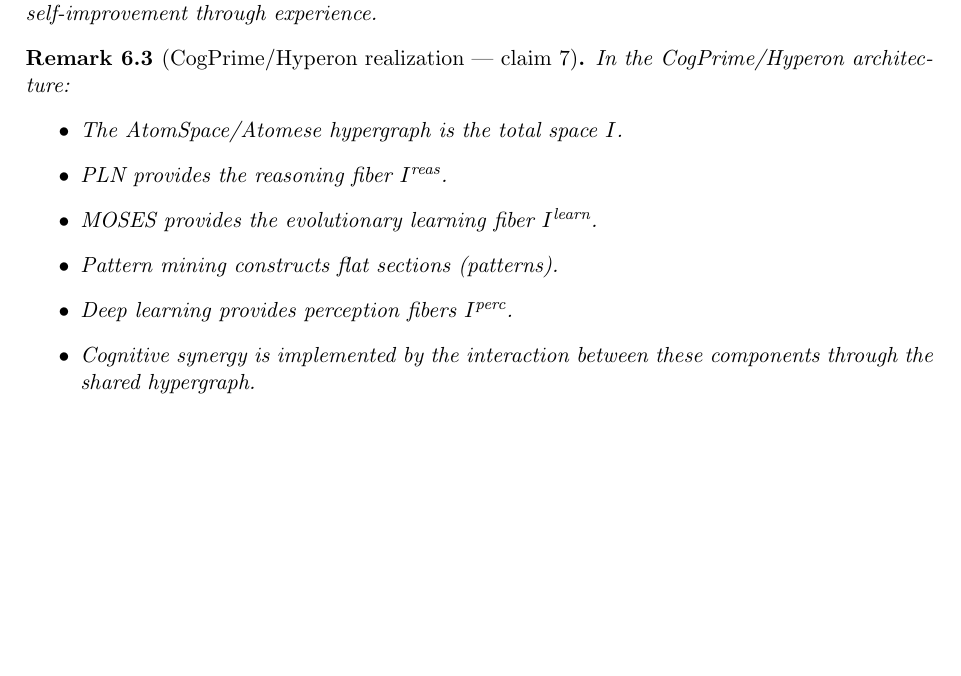
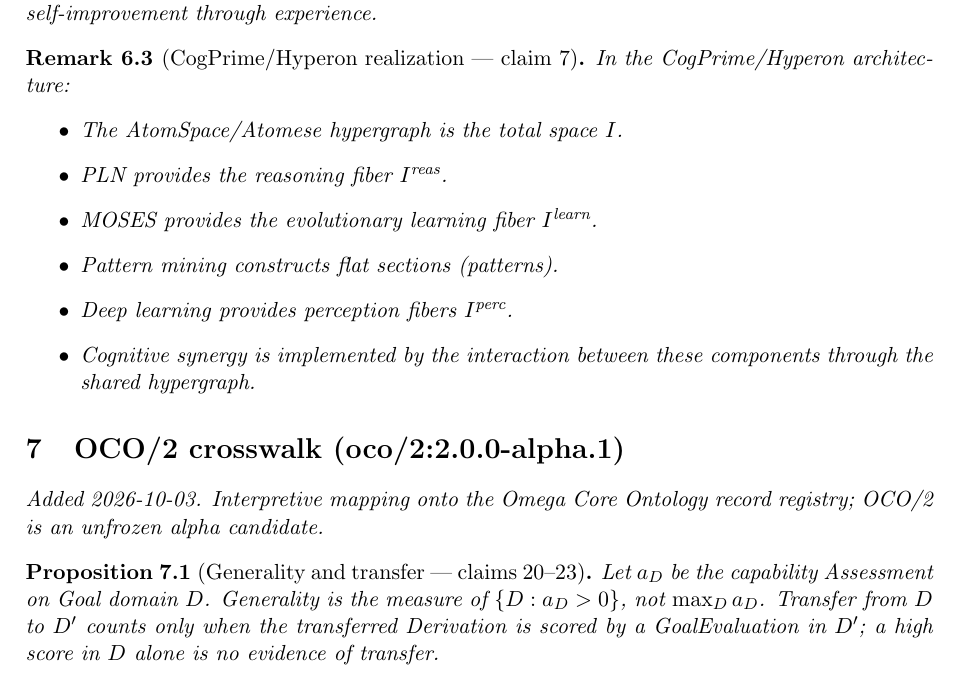
Before and after one commit to bgoertzel-sing/hyperseed-formalizations, a LaTeX paper (substack/2021-06-02-general-theory-of-general-intelligence/formalization.tex): part of page 3 of 3, cut so that both start at the same text, the shorter picture padded with empty space. Compiled offline with pdfLaTeX.

Commit message:
Add OCO/2 crosswalk to general-theory-of-general-intelligence

```diff
--- a/substack/2021-06-02-general-theory-of-general-intelligence/formalization.tex
+++ b/substack/2021-06-02-general-theory-of-general-intelligence/formalization.tex
@@ -189,4 +189,15 @@
 \end{itemize}
 \end{remark}
 
+
+
+%======================================================================
+\section{OCO/2 crosswalk (oco/2:2.0.0-alpha.1)}
+\emph{Added 2026-10-03. Interpretive mapping onto the Omega Core Ontology
+record registry; OCO/2 is an unfrozen alpha candidate.}
+
+\begin{proposition}[Generality and transfer --- claims 20--23]
+Let $a_D$ be the capability Assessment on Goal domain $D$. Generality is the measure of $\{D : a_D>0\}$, not $\max_D a_D$. Transfer from $D$ to $D'$ counts only when the transferred Derivation is scored by a GoalEvaluation in $D'$; a high score in $D$ alone is no evidence of transfer.
+\end{proposition}
+
 \end{document}
```
Also changed, not shown: substack/2021-06-02-general-theory-of-general-intelligence/claims.md (+10 -0 lines), substack/2021-06-02-general-theory-of-general-intelligence/README.md, 1 other file.
